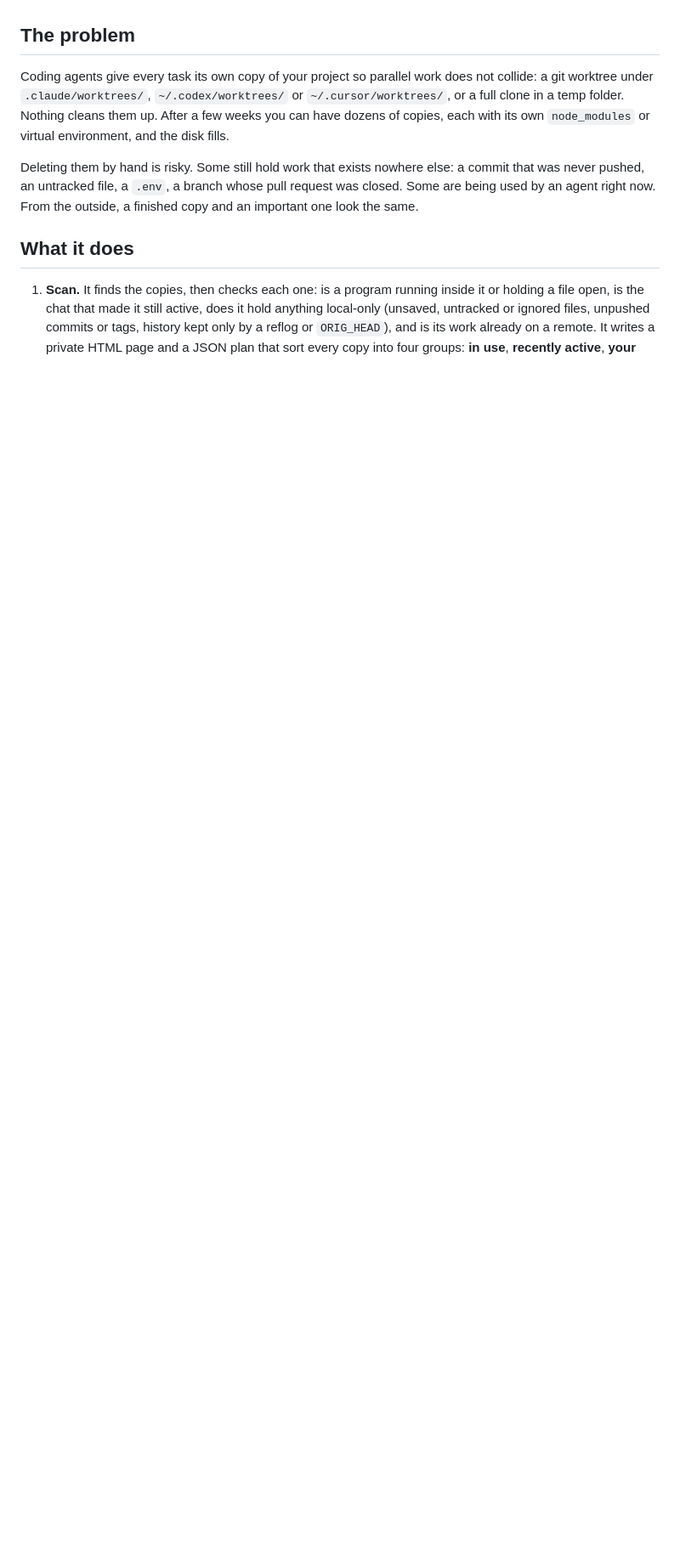
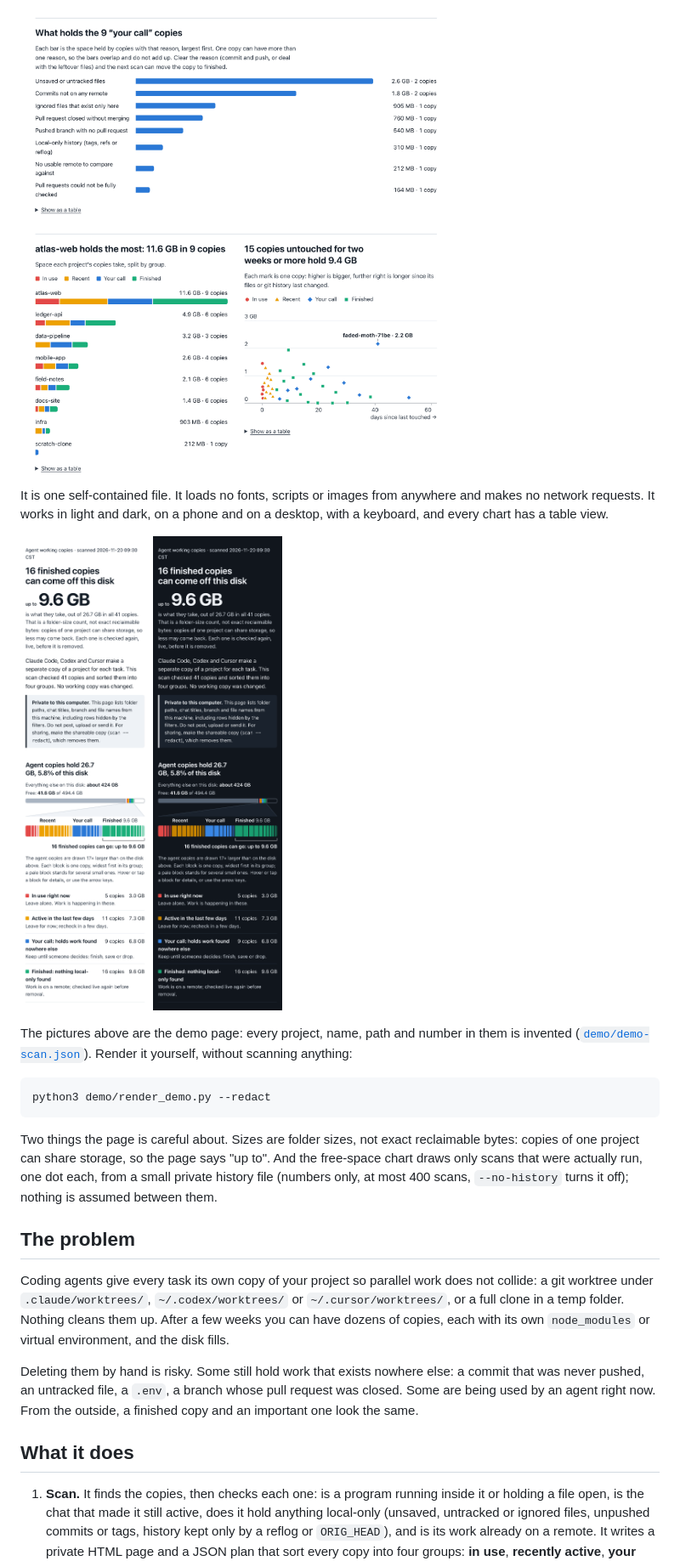
Before and after one commit to BTCElectrician/agent-copy-sort, a Markdown page: README.md, the part around one of its changes. Shown at 85% size. Drawn GitHub-style; pictures changed too: docs/img/report-detail-light.png (added), docs/img/report-phone-dark.png (added), docs/img/report-phone-light.png (added); blank space fills up the shorter version.

````diff
--- a/README.md
+++ b/README.md
@@ -12,3 +26,30 @@ exercised there.
+<picture>
+  <source media="(prefers-color-scheme: dark)" srcset="docs/img/report-detail-dark.png">
+  <img alt="Further down the page: a ranked bar chart of what holds the your-call copies, copies by project split by group, and a scatter of size against age." src="docs/img/report-detail-light.png">
+</picture>
+
+It is one self-contained file. It loads no fonts, scripts or images from
+anywhere and makes no network requests. It works in light and dark, on a
+phone and on a desktop, with a keyboard, and every chart has a table view.
+
+<p>
+  <img alt="The same page at phone width, light theme." src="docs/img/report-phone-light.png" width="300">
+  <img alt="The same page at phone width, dark theme." src="docs/img/report-phone-dark.png" width="300">
+</p>
+
+The pictures above are the demo page: every project, name, path and number in
+them is invented ([`demo/demo-scan.json`](demo/demo-scan.json)). Render it
+yourself, without scanning anything:
+
+```bash
+python3 demo/render_demo.py --redact
+```
+
+Two things the page is careful about. Sizes are folder sizes, not exact
+reclaimable bytes: copies of one project can share storage, so the page says
+"up to". And the free-space chart draws only scans that were actually run,
+one dot each, from a small private history file (numbers only, at most 400
+scans, `--no-history` turns it off); nothing is assumed between them.
 
 ## The problem
 
````
Also changed, not shown: other parts of README.md (+22 -5 lines), SKILL.md (+20 -7 lines), docs/img/report-desktop-dark.png (added), docs/img/report-desktop-light.png (added), docs/img/report-detail-dark.png (added), 5 other files.
